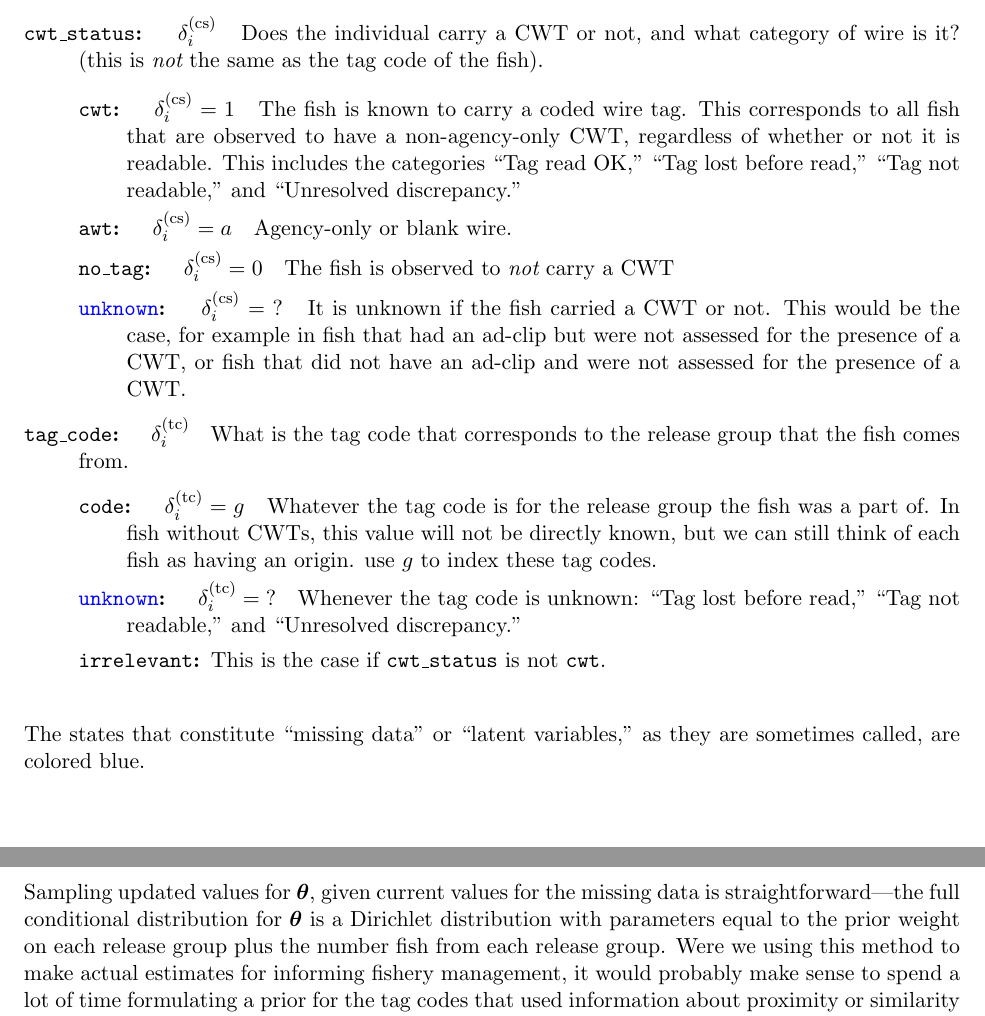
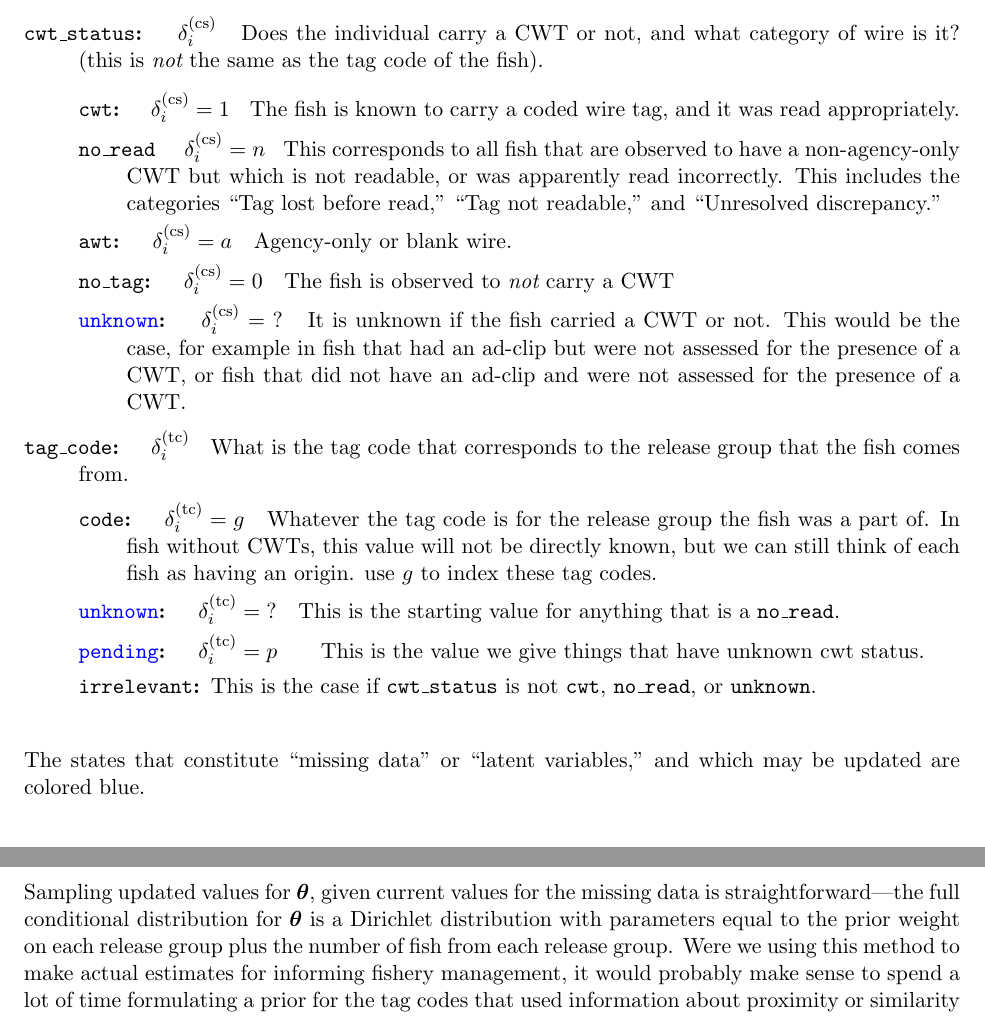
Before and after one commit to eriqande/pbt-feasibility, a LaTeX paper (tex/sketches/cwt-ppn-estimation.tex): two parts of pages 6 and 7 of 8, joined at a grey line, cut so that both start at the same text. Compiled offline with pdfLaTeX.

Commit message:
Lots of changes.  Just committing them.

```diff
--- a/tex/sketches/cwt-ppn-estimation.tex
+++ b/tex/sketches/cwt-ppn-estimation.tex
@@ -295,9 +295,11 @@ the indicator variables and their values that will be used in the upcoming mathe
 	\item [{\tt cwt\_status}:] ~~~$\delta_i^{(\mathrm{cs})}$~~~Does the individual carry a CWT or not, and what category of wire is
 	it? (this is {\em not} the same as the tag code of the fish).
 	\begin{description}
-		\item [{\tt cwt}:] ~~~$\delta_i^{(\mathrm{cs})} = 1$~~~The fish is known to carry a coded wire tag. This corresponds to all fish that
-		are observed to have a non-agency-only CWT, regardless of whether or not it is readable.  This
-		includes the categories ``Tag read OK,'' ``Tag lost before read,'' ``Tag not readable,''
+		\item [{\tt cwt}:] ~~~$\delta_i^{(\mathrm{cs})} = 1$~~~The fish is known to carry a coded wire tag, and it
+		was read appropriately.
+		\item [{\tt no\_read}] ~~~$\delta_i^{(\mathrm{cs})} = n$~~~This corresponds to all fish that
+		are observed to have a non-agency-only CWT but which is not readable, or was apparently read incorrectly.  This
+		includes the categories ``Tag lost before read,'' ``Tag not readable,''
 		and ``Unresolved discrepancy.''
 		\item [{\tt awt}:] ~~~$\delta_i^{(\mathrm{cs})} = a$~~~Agency-only or blank wire.
 		\item [{\tt no\_tag}:] ~~~$\delta_i^{(\mathrm{cs})} = 0$~~~The fish is observed to {\em not} carry a CWT
@@ -310,15 +312,17 @@ the indicator variables and their values that will be used in the upcoming mathe
 		\item [{\tt code}:] ~~~$\delta_i^{(\mathrm{tc})} = g$~~~Whatever the tag code is for the release group the fish was a part of.  In fish without CWTs, this value will not be directly known, but we can still think of each
 		fish as having an origin.
 		use $g$ to index these tag codes.
-		\item [\textcolor{blue}{{\tt unknown}}:] ~~~$\delta_i^{(\mathrm{tc})} = \mbox{?}$~~~Whenever the tag code is unknown: ``Tag lost before read,''
-		``Tag not readable,'' and ``Unresolved discrepancy.''
-		\item [{\tt irrelevant}:] This is the case if {\tt cwt\_status} is not {\tt cwt}.
+		\item [\textcolor{blue}{{\tt unknown}}:] ~~~$\delta_i^{(\mathrm{tc})} = \mbox{?}$~~~This is the starting value
+		for anything that is a {\tt no\_read}.
+		\item [\textcolor{blue}{{\tt pending}}:] ~~~$\delta_i^{(\mathrm{tc})} = p$ ~~~~ This is the value we give things
+		that have unknown cwt status.
+		\item [{\tt irrelevant}:] This is the case if {\tt cwt\_status} is not {\tt cwt}, {\tt no\_read}, or {\tt unknown}.
 	\end{description}
 \end{description}
 
 
-The states that constitute ``missing data'' or ``latent variables,'' as they are sometimes
-called, are colored blue.
+The states that constitute ``missing data'' or ``latent variables,'' and which may be updated
+are colored blue.
 
 \subsection{MCMC}
 
@@ -332,6 +336,6 @@ negligible.
 Sampling updated values for $\btheta$, given current values for the missing data is straightforward---the
 full conditional distribution for $\btheta$ is a Dirichlet distribution
 with parameters equal to the prior weight on each
-release group plus the number fish from each release group.  Were we using this method to make actual estimates
+release group plus the number of fish from each release group.  Were we using this method to make actual estimates
 for informing fishery management, it would probably make sense to spend a lot of time formulating a prior
 for the tag codes that used information about proximity or similarity of different release groups. In our
```
Also changed, not shown: tex/sketches/cwt-ppn-estimation.tex (6 more changed lines), 1 other file.
